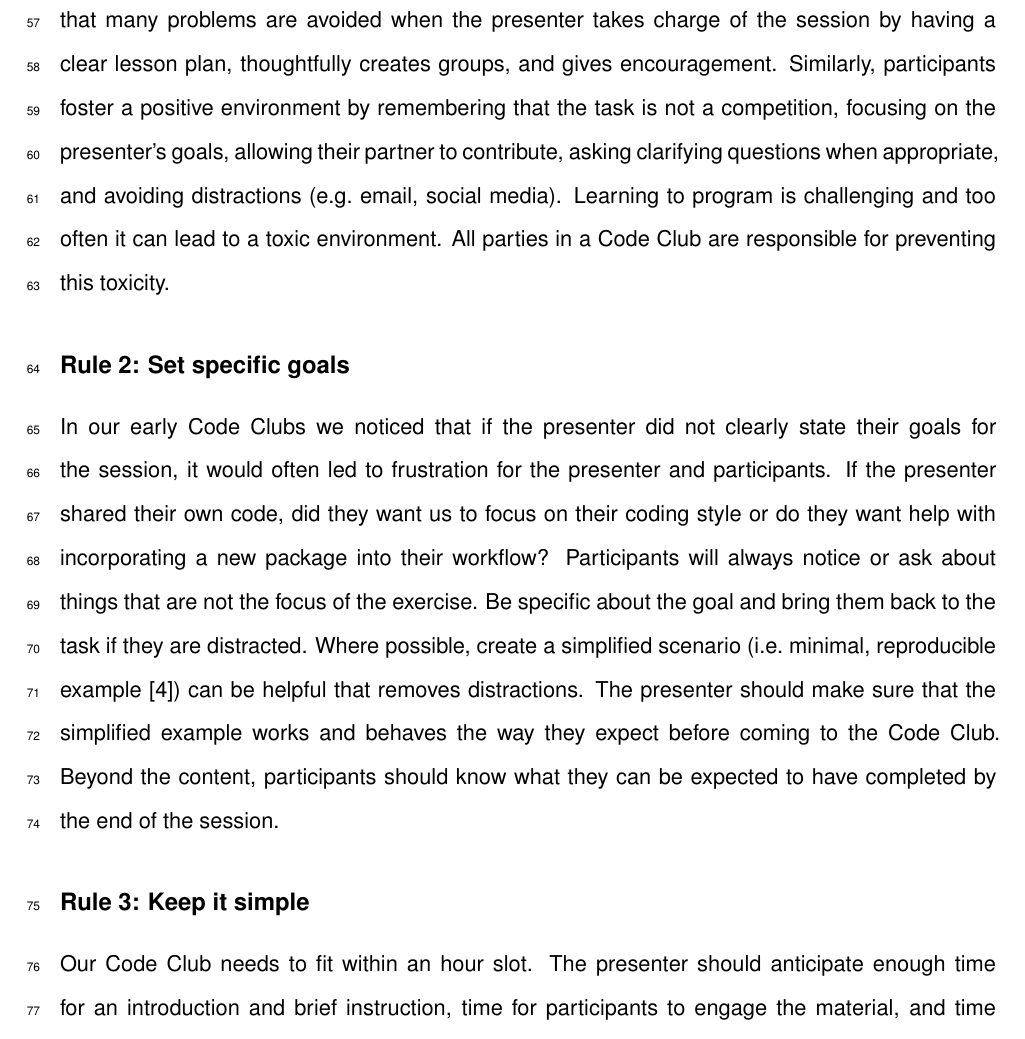
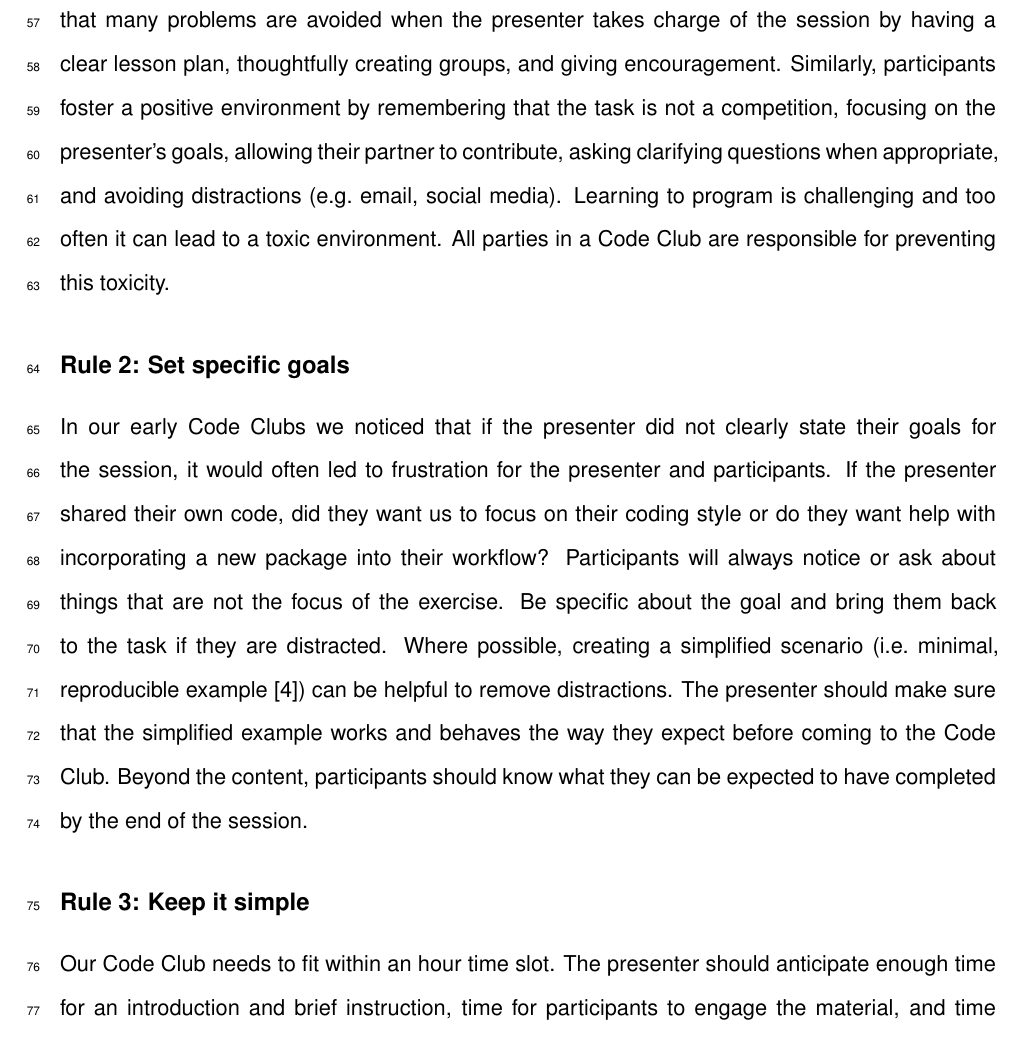
Before and after one commit to SchlossLab/Hagan_CodeClub_PLOSComp, an R Markdown document (submission/manuscript.Rmd): part of page 4 of 10, cut so that both start at the same text. The pictures show the output file submission/manuscript.pdf that the author committed with the source.

Commit message:
Grammar edits

```diff
--- a/submission/manuscript.Rmd
+++ b/submission/manuscript.Rmd
@@ -82,17 +82,17 @@ We continue to experiment with approaches to running Code Club. Although any ind
 
 ## Rule 1: Reciprocate respect
 
-It is critical that the presenter and participants respect each other and that there be an individual (e.g. the lab director) that enforces a code of conduct. Everyone in the session needs to have the humility to acknowledge that they still have more to learn about any topic. We have found that many problems are avoided when the presenter takes charge of the session by having a clear lesson plan, thoughtfully creates groups, and gives encouragement. Similarly, participants foster a positive environment by remembering that the task is not a competition, focusing on the presenter's goals, allowing their partner to contribute, asking clarifying questions when appropriate, and avoiding distractions (e.g. email, social media). Learning to program is challenging and too often it can lead to a toxic environment. All parties in a Code Club are responsible for preventing this toxicity.
+It is critical that the presenter and participants respect each other and that there be an individual (e.g. the lab director) who enforces a code of conduct. Everyone in the session needs to have the humility to acknowledge that they still have more to learn about any topic. We have found that many problems are avoided when the presenter takes charge of the session by having a clear lesson plan, thoughtfully creating groups, and giving encouragement. Similarly, participants foster a positive environment by remembering that the task is not a competition, focusing on the presenter's goals, allowing their partner to contribute, asking clarifying questions when appropriate, and avoiding distractions (e.g. email, social media). Learning to program is challenging and too often it can lead to a toxic environment. All parties in a Code Club are responsible for preventing this toxicity.
 
 
 ## Rule 2: Set specific goals
 
-In our early Code Clubs we noticed that if the presenter did not clearly state their goals for the session, it would often led to frustration for the presenter and participants. If the presenter shared their own code, did they want us to focus on their coding style or do they want help with incorporating a new package into their workflow? Participants will always notice or ask about things that are not the focus of the exercise. Be specific about the goal and bring them back to the task if they are distracted. Where possible, create a simplified scenario (i.e. minimal, reproducible example [@StackOverflow_MREE]) can be helpful that removes distractions. The presenter should make sure that the simplified example works and behaves the way they expect before coming to the Code Club. Beyond the content, participants should know what they can be expected to have completed by the end of the session.
+In our early Code Clubs we noticed that if the presenter did not clearly state their goals for the session, it would often led to frustration for the presenter and participants. If the presenter shared their own code, did they want us to focus on their coding style or do they want help with incorporating a new package into their workflow? Participants will always notice or ask about things that are not the focus of the exercise. Be specific about the goal and bring them back to the task if they are distracted. Where possible, creating a simplified scenario (i.e. minimal, reproducible example [@StackOverflow_MREE]) can be helpful to remove distractions. The presenter should make sure that the simplified example works and behaves the way they expect before coming to the Code Club. Beyond the content, participants should know what they can be expected to have completed by the end of the session.
 
 
 ## Rule 3: Keep it simple
 
-Our Code Club needs to fit within an hour slot. The presenter should anticipate enough time for an introduction and brief instruction, time for participants to engage the material, and time for everyone to report back. A typical schedule for Code Review is 10 minutes of introduction and instruction, 30 minutes of paired programming, 5 minutes to get groups to wrap up, and 10 minutes to report back to the group. Remember that a task that you can accomplish in 10 minutes may take a more junior member of your group 30 minutes. The goal of the Code Club should be to help that junior member to learn the topic and to reinforce the topic for the more senior person and help them see the concept in a new context. One possibility would be to create "stretch goals" for those that complete the task more quickly than everyone else. We once had a presenter try to teach the group some basic Julia syntax. By the time people installed the interpreter, the time was up. Alternatively, a session where participants were asked to make code DRY gave them multiple stopping points where they could feel successful (e.g. commenting code, creating function, implementing function, refactoring function).
+Our Code Club needs to fit within an hour time slot. The presenter should anticipate enough time for an introduction and brief instruction, time for participants to engage the material, and time for everyone to report back. A typical schedule for Code Review is 10 minutes of introduction and instruction, 30 minutes of paired programming, 5 minutes to get groups to wrap up, and 10 minutes to report back to the group. Remember that a task that you can accomplish in 10 minutes may take a more junior member of your group 30 minutes. The goal of the Code Club should be to help that junior member to learn the topic and to reinforce the topic for the more senior person and help them see the concept in a new context. One possibility would be to create "stretch goals" for those that complete the task more quickly than everyone else. We once had a presenter try to teach the group some basic Julia syntax. By the time people installed the interpreter, the time was up. Alternatively, a session where participants were asked to make code DRY gave them multiple stopping points where they could feel successful (e.g. commenting code, creating function, implementing function, refactoring function).
 
 
 ## Rule 4: Give participants time to prepare
```
Also changed, not shown: submission/manuscript.md, submission/manuscript.pdf, submission/manuscript.tex.
